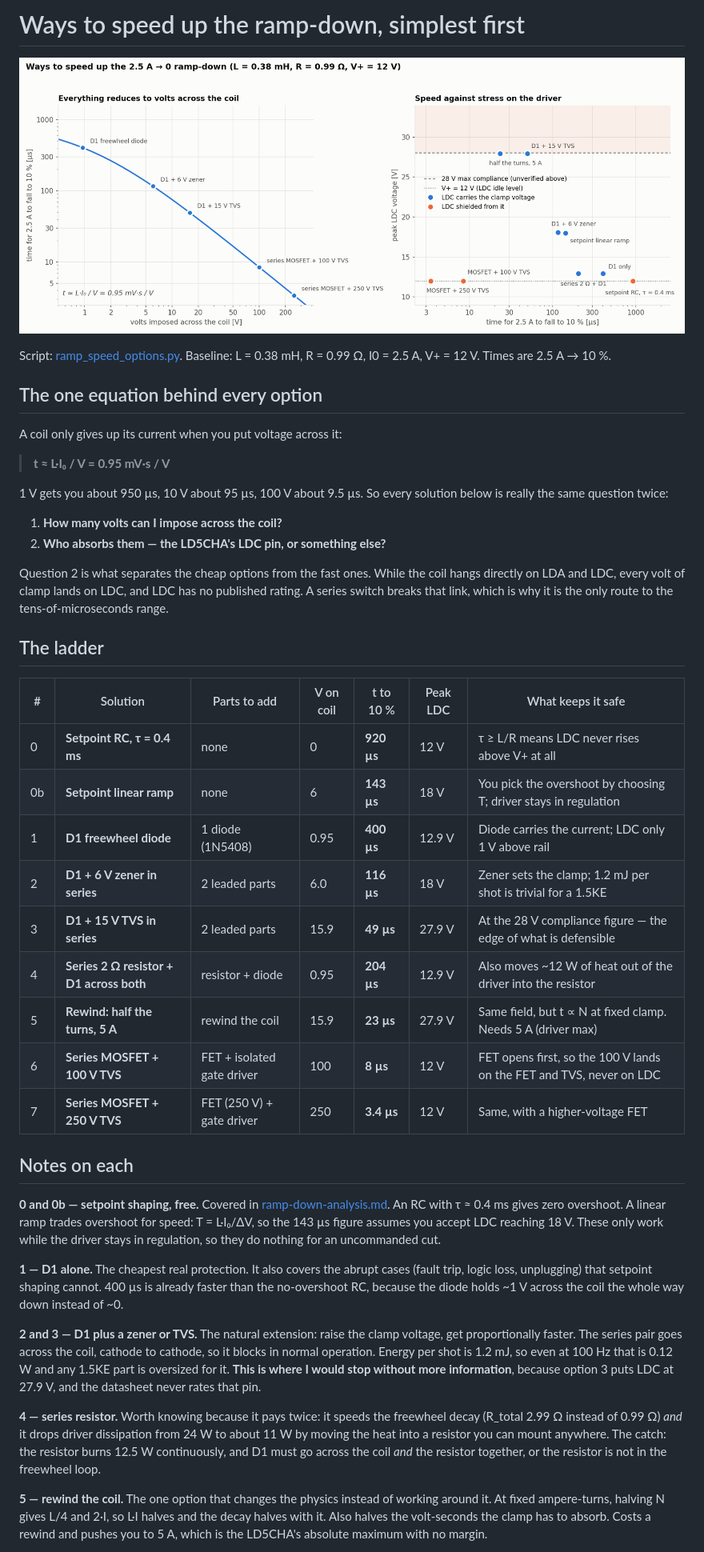
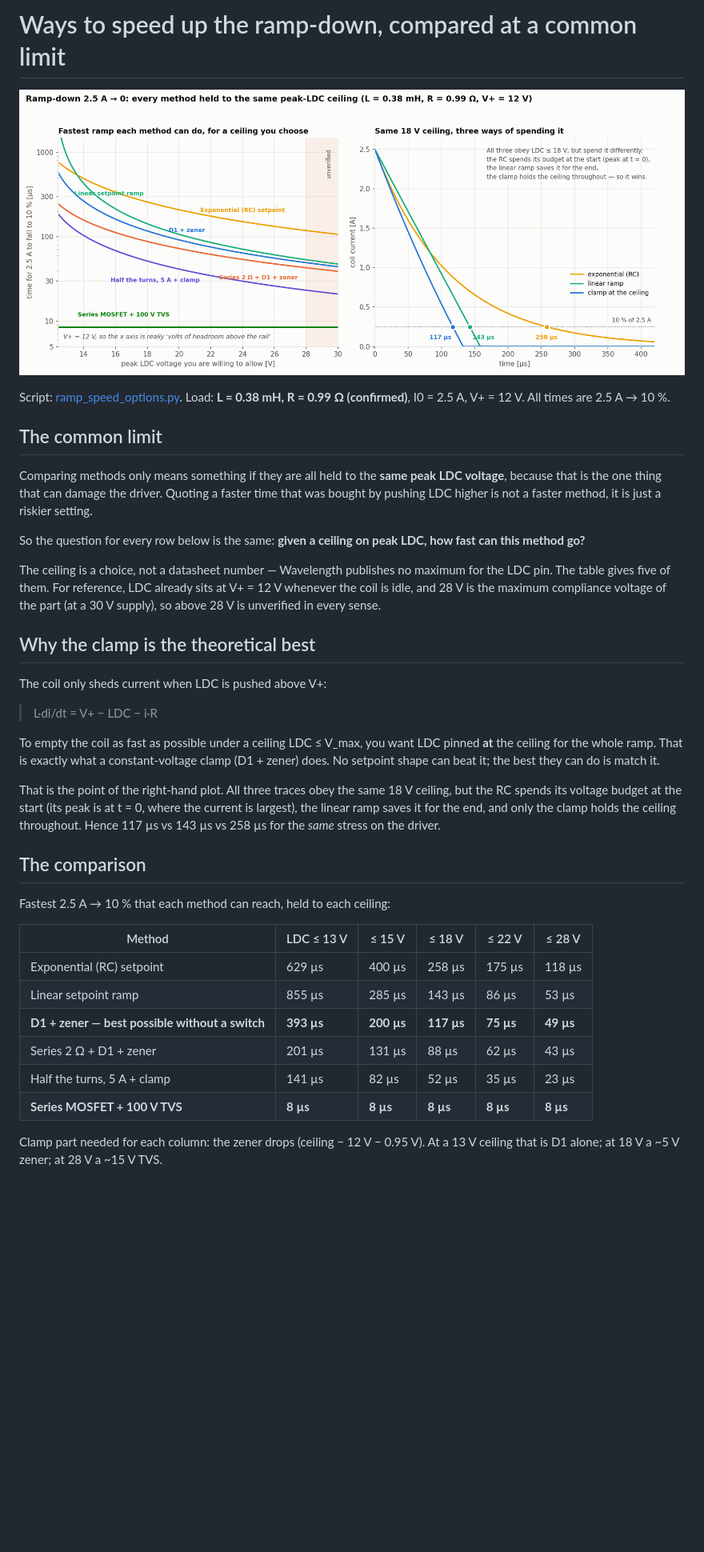
Before and after one commit to wenhan-hua/LD-protection-circuit, a Markdown page: docs/ramp-speed-options.md, the part around one of its changes. Shown at 80% size. GitHub-like rendering; pictures changed too: docs/ramp_speed_options.png; blank space fills up the shorter version.

Commit message:
Compare ramp-speed methods at a common peak-LDC ceiling; mark L and R confirmed
Co-Authored-By: Claude Opus 5 <noreply@anthropic.com>

```diff
--- a/docs/ramp-speed-options.md
+++ b/docs/ramp-speed-options.md
@@ -1,44 +1,40 @@
-# Ways to speed up the ramp-down, simplest first
+# Ways to speed up the ramp-down, compared at a common limit
 
 ![options](ramp_speed_options.png)
 
-Script: [ramp_speed_options.py](../scripts/ramp_speed_options.py). Baseline: L = 0.38 mH, R = 0.99 Ω, I0 = 2.5 A, V+ = 12 V. Times are 2.5 A → 10 %.
+Script: [ramp_speed_options.py](../scripts/ramp_speed_options.py).
+Load: **L = 0.38 mH, R = 0.99 Ω (confirmed)**, I0 = 2.5 A, V+ = 12 V. All times are 2.5 A → 10 %.
 
-## The one equation behind every option
+## The common limit
 
-A coil only gives up its current when you put voltage across it:
+Comparing methods only means something if they are all held to the **same peak LDC voltage**, because that is the one thing that can damage the driver. Quoting a faster time that was bought by pushing LDC higher is not a faster method, it is just a riskier setting.
 
-> **t ≈ L·I₀ / V = 0.95 mV·s / V**
+So the question for every row below is the same: **given a ceiling on peak LDC, how fast can this method go?**
 
-1 V gets you about 950 µs, 10 V about 95 µs, 100 V about 9.5 µs. So every solution below is really the same question twice:
-1. **How many volts can I impose across the coil?**
-2. **Who absorbs them — the LD5CHA's LDC pin, or something else?**
+The ceiling is a choice, not a datasheet number — Wavelength publishes no maximum for the LDC pin. The table gives five of them. For reference, LDC already sits at V+ = 12 V whenever the coil is idle, and 28 V is the maximum compliance voltage of the part (at a 30 V supply), so above 28 V is unverified in every sense.
 
-Question 2 is what separates the cheap options from the fast ones. While the coil hangs directly on LDA and LDC, every volt of clamp lands on LDC, and LDC has no published rating. A series switch breaks that link, which is why it is the only route to the tens-of-microseconds range.
+## Why the clamp is the theoretical best
 
-## The ladder
+The coil only sheds current when LDC is pushed above V+:
 
-| # | Solution | Parts to add | V on coil | t to 10 % | Peak LDC | What keeps it safe |
-|---|---|---|---|---|---|---|
-| 0 | **Setpoint RC, τ = 0.4 ms** | none | 0 | **920 µs** | 12 V | τ ≥ L/R means LDC never rises above V+ at all |
-| 0b | **Setpoint linear ramp** | none | 6 | **143 µs** | 18 V | You pick the overshoot by choosing T; driver stays in regulation |
-| 1 | **D1 freewheel diode** | 1 diode (1N5408) | 0.95 | **400 µs** | 12.9 V | Diode carries the current; LDC only 1 V above rail |
-| 2 | **D1 + 6 V zener in series** | 2 leaded parts | 6.0 | **116 µs** | 18 V | Zener sets the clamp; 1.2 mJ per shot is trivial for a 1.5KE |
-| 3 | **D1 + 15 V TVS in series** | 2 leaded parts | 15.9 | **49 µs** | 27.9 V | At the 28 V compliance figure — the edge of what is defensible |
-| 4 | **Series 2 Ω resistor + D1 across both** | resistor + diode | 0.95 | **204 µs** | 12.9 V | Also moves ~12 W of heat out of the driver into the resistor |
-| 5 | **Rewind: half the turns, 5 A** | rewind the coil | 15.9 | **23 µs** | 27.9 V | Same field, but t ∝ N at fixed clamp. Needs 5 A (driver max) |
-| 6 | **Series MOSFET + 100 V TVS** | FET + isolated gate driver | 100 | **8 µs** | 12 V | FET opens first, so the 100 V lands on the FET and TVS, never on LDC |
-| 7 | **Series MOSFET + 250 V TVS** | FET (250 V) + gate driver | 250 | **3.4 µs** | 12 V | Same, with a higher-voltage FET |
+> L·di/dt = V+ − LDC − i·R
 
-## Notes on each
+To empty the coil as fast as possible under a ceiling LDC ≤ V_max, you want LDC pinned **at** the ceiling for the whole ramp. That is exactly what a constant-voltage clamp (D1 + zener) does. No setpoint shape can beat it; the best they can do is match it.
 
-**0 and 0b — setpoint shaping, free.** Covered in [ramp-down-analysis.md](ramp-down-analysis.md). An RC with τ ≈ 0.4 ms gives zero overshoot. A linear ramp trades overshoot for speed: T = L·I₀/ΔV, so the 143 µs figure assumes you accept LDC reaching 18 V. These only work while the driver stays in regulation, so they do nothing for an uncommanded cut.
+That is the point of the right-hand plot. All three traces obey the same 18 V ceiling, but the RC spends its voltage budget at the start (its peak is at t = 0, where the current is largest), the linear ramp saves it for the end, and only the clamp holds the ceiling throughout. Hence 117 µs vs 143 µs vs 258 µs for the *same* stress on the driver.
 
-**1 — D1 alone.** The cheapest real protection. It also covers the abrupt cases (fault trip, logic loss, unplugging) that setpoint shaping cannot. 400 µs is already faster than the no-overshoot RC, because the diode holds ~1 V across the coil the whole way down instead of ~0.
+## The comparison
 
-**2 and 3 — D1 plus a zener or TVS.** The natural extension: raise the clamp voltage, get proportionally faster. The series pair goes across the coil, cathode to cathode, so it blocks in normal operation. Energy per shot is 1.2 mJ, so even at 100 Hz that is 0.12 W and any 1.5KE part is oversized for it. **This is where I would stop without more information**, because option 3 puts LDC at 27.9 V, and the datasheet never rates that pin.
+Fastest 2.5 A → 10 % that each method can reach, held to each ceiling:
 
-**4 — series resistor.** Worth knowing because it pays twice: it speeds the freewheel decay (R_total 2.99 Ω instead of 0.99 Ω) *and* it drops driver dissipation from 24 W to about 11 W by moving the heat into a resistor you can mount anywhere. The catch: the resistor burns 12.5 W continuously, and D1 must go across the coil *and* the resistor together, or the resistor is not in the freewheel loop.
+| Method | LDC ≤ 13 V | ≤ 15 V | ≤ 18 V | ≤ 22 V | ≤ 28 V |
+|---|---|---|---|---|---|
+| Exponential (RC) setpoint | 629 µs | 400 µs | 258 µs | 175 µs | 118 µs |
+| Linear setpoint ramp | 855 µs | 285 µs | 143 µs | 86 µs | 53 µs |
+| **D1 + zener — best possible without a switch** | **393 µs** | **200 µs** | **117 µs** | **75 µs** | **49 µs** |
+| Series 2 Ω + D1 + zener | 201 µs | 131 µs | 88 µs | 62 µs | 43 µs |
+| Half the turns, 5 A + clamp | 141 µs | 82 µs | 52 µs | 35 µs | 23 µs |
+| **Series MOSFET + 100 V TVS** | **8 µs** | **8 µs** | **8 µs** | **8 µs** | **8 µs** |
 
-**5 — rewind the coil.** The one option that changes the physics instead of working around it. At fixed ampere-turns, halving N gives L/4 and 2·I, so L·I halves and the decay halves with it. Also halves the volt-seconds the clamp has to absorb. Costs a rewind and pushes you to 5 A, which is the LD5CHA's absolute maximum with no margin.
+Clamp part needed for each column: the zener drops (ceiling − 12 V − 0.95 V). At a 13 V ceiling that is D1 alone; at 18 V a ~5 V zener; at 28 V a ~15 V TVS.
 
```
Also changed, not shown: other parts of docs/ramp-speed-options.md (+22 -12 lines), docs/coil-estimate.md (+2 -0 lines), 1 other file.
